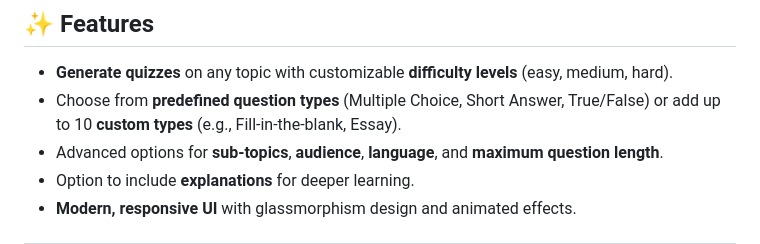
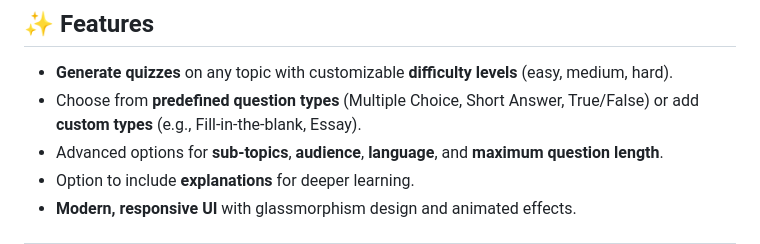
Before and after one commit to ggSohamgg/Spark_Quiz, a Markdown page: README.md, the part around the change. GitHub-like rendering.

```diff
--- a/README.md
+++ b/README.md
@@ -7,7 +7,7 @@
 ## ✨ Features
 
 - **Generate quizzes** on any topic with customizable **difficulty levels** (easy, medium, hard).
-- Choose from **predefined question types** (Multiple Choice, Short Answer, True/False) or add up to 10 **custom types** (e.g., Fill-in-the-blank, Essay).
+- Choose from **predefined question types** (Multiple Choice, Short Answer, True/False) or add **custom types** (e.g., Fill-in-the-blank, Essay).
 - Advanced options for **sub-topics**, **audience**, **language**, and **maximum question length**.
 - Option to include **explanations** for deeper learning.
 - **Modern, responsive UI** with glassmorphism design and animated effects.
```
